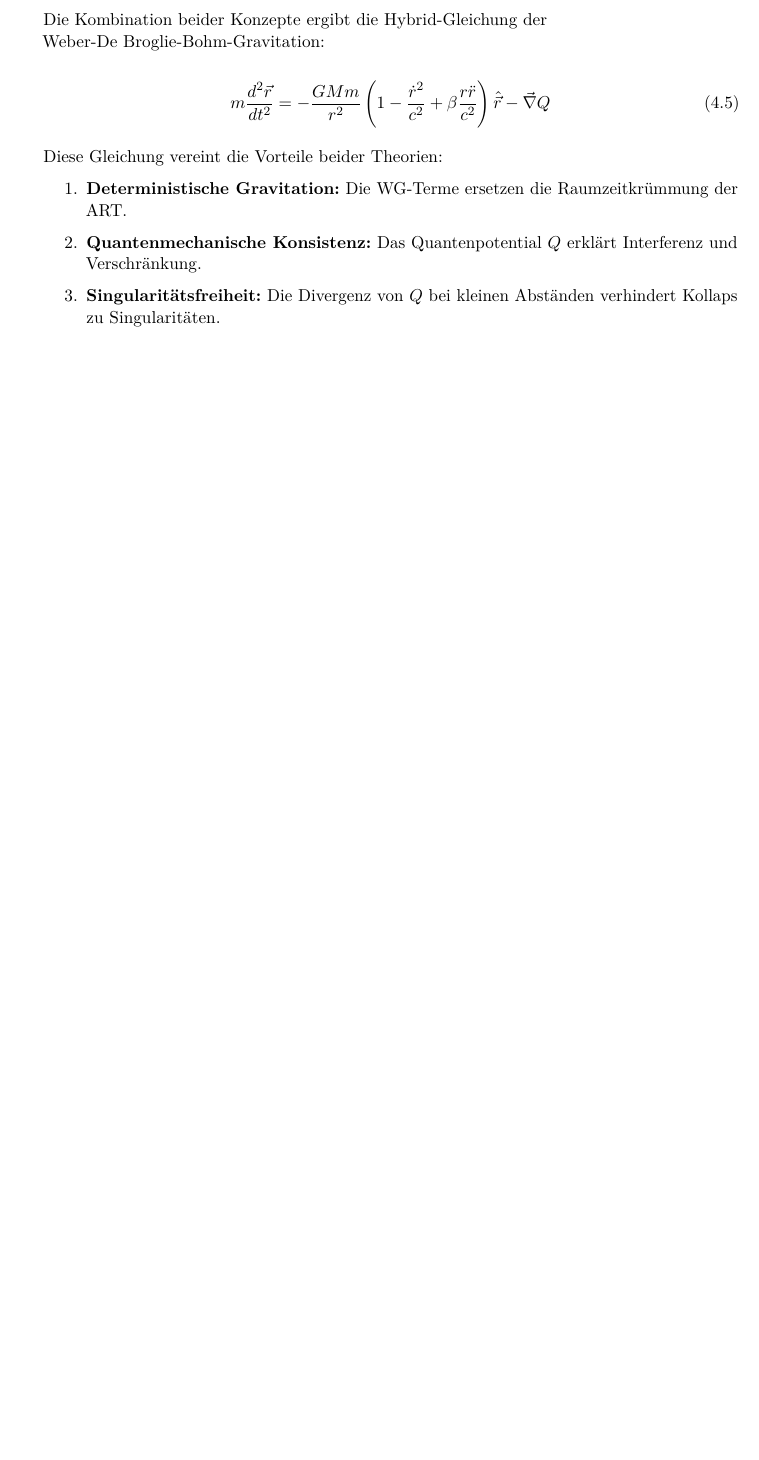
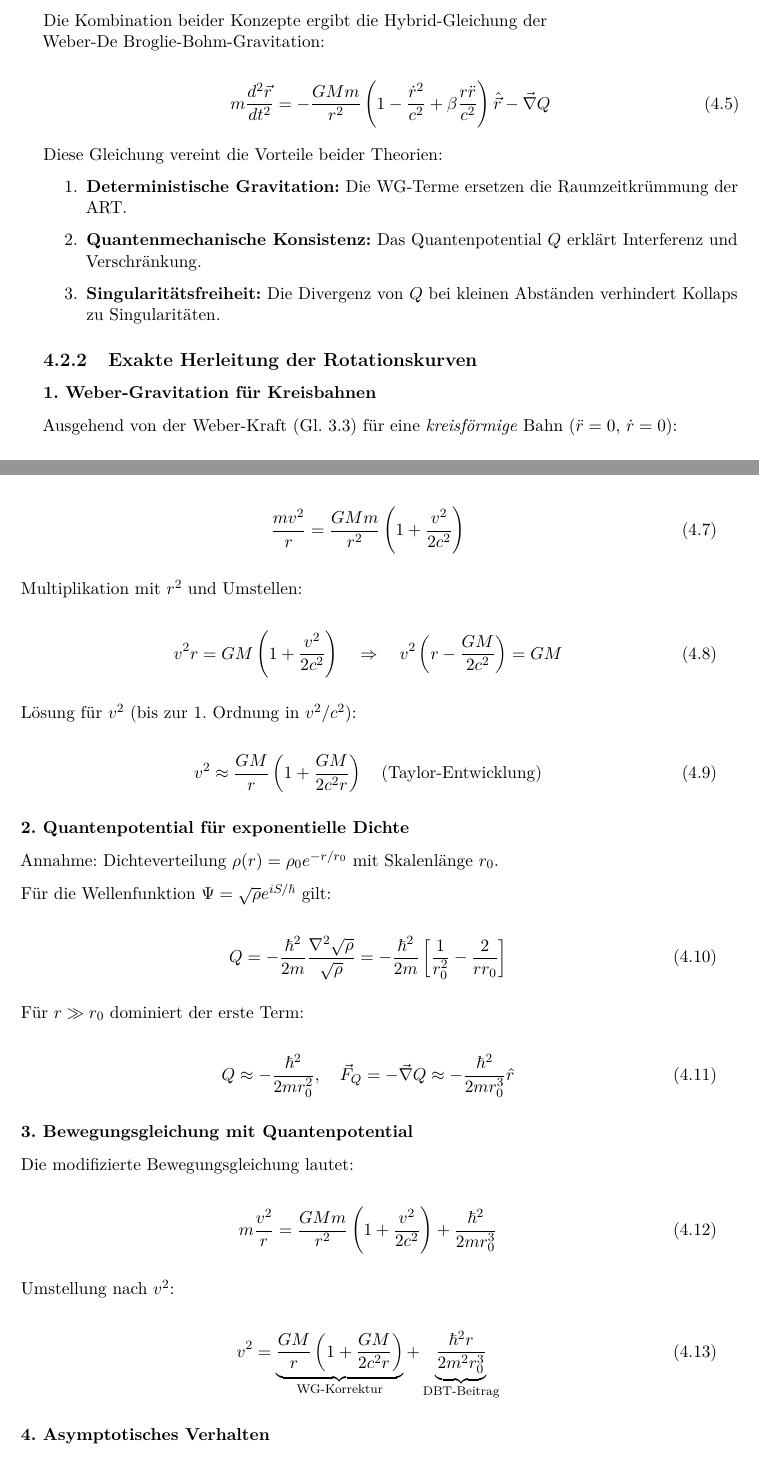
Before and after one commit to deppenkaiser/webersim, a LaTeX book (doc/latex/wdb.tex, which reads doc/latex/dbt/dbt.tex): part of page 27 of 31 before the commit and two parts of pages 27 and 28 of 33 after it, the two joined at a grey line, cut so that both start at the same text, the shorter picture padded with empty space. Compiled offline with pdfLaTeX.

Commit message:
ADD Dokumentation

```diff
--- a/doc/latex/dbt/dbt.tex
+++ b/doc/latex/dbt/dbt.tex
@@ -92,3 +92,60 @@ Diese Gleichung vereint die Vorteile beider Theorien:
     \item \textbf{Quantenmechanische Konsistenz:} Das Quantenpotential $Q$ erklärt Interferenz und Verschränkung.
     \item \textbf{Singularitätsfreiheit:} Die Divergenz von $Q$ bei kleinen Abständen verhindert Kollaps zu Singularitäten.
 \end{enumerate}
+
+\subsection{Exakte Herleitung der Rotationskurven}
+
+\subsubsection{1. Weber-Gravitation für Kreisbahnen}
+Ausgehend von der Weber-Kraft (Gl. 3.3) für eine \textit{kreisförmige} Bahn ($\ddot{r} = 0$, $\dot{r} = 0$):
+
+\begin{equation}
+F_{\text{WG}} = -\frac{GMm}{r^2}\left(1 + \beta\frac{v^2}{c^2}\right) \quad \text{mit} \quad \beta = 0.5
+\end{equation}
+
+Gleichsetzen mit der Zentripetalkraft $F_z = mv^2/r$:
+
+\begin{equation}
+\frac{mv^2}{r} = \frac{GMm}{r^2}\left(1 + \frac{v^2}{2c^2}\right)
+\end{equation}
+
+Multiplikation mit $r^2$ und Umstellen:
+
+\begin{equation}
+v^2r = GM\left(1 + \frac{v^2}{2c^2}\right) \quad \Rightarrow \quad v^2\left(r - \frac{GM}{2c^2}\right) = GM
+\end{equation}
+
+Lösung für $v^2$ (bis zur 1. Ordnung in $v^2/c^2$):
+
+\begin{equation}
+v^2 \approx \frac{GM}{r}\left(1 + \frac{GM}{2c^2r}\right) \quad \text{(Taylor-Entwicklung)}
+\end{equation}
+
+\subsubsection{2. Quantenpotential für exponentielle Dichte}
+Annahme: Dichteverteilung $\rho(r) = \rho_0 e^{-r/r_0}$ mit Skalenlänge $r_0$.
+
+Für die Wellenfunktion $\Psi = \sqrt{\rho} e^{iS/\hbar}$ gilt:
+
+\begin{equation}
+Q = -\frac{\hbar^2}{2m}\frac{\nabla^2\sqrt{\rho}}{\sqrt{\rho}} = -\frac{\hbar^2}{2m}\left[\frac{1}{r_0^2} - \frac{2}{rr_0}\right]
+\end{equation}
+
+Für $r \gg r_0$ dominiert der erste Term:
+
+\begin{equation}
+Q \approx -\frac{\hbar^2}{2m r_0^2}, \quad \vec{F}_Q = -\vec{\nabla}Q \approx -\frac{\hbar^2}{2m r_0^3}\hat{r}
+\end{equation}
+
+\subsubsection{3. Bewegungsgleichung mit Quantenpotential}
+Die modifizierte Bewegungsgleichung lautet:
+
+\begin{equation}
+m\frac{v^2}{r} = \frac{GMm}{r^2}\left(1 + \frac{v^2}{2c^2}\right) + \frac{\hbar^2}{2m r_0^3}
+\end{equation}
+
+Umstellung nach $v^2$:
+
+\begin{equation}
+v^2 = \underbrace{\frac{GM}{r}\left(1 + \frac{GM}{2c^2r}\right)}_{\text{WG-Korrektur}} + \underbrace{\frac{\hbar^2 r}{2m^2 r_0^3}}_{\text{DBT-Beitrag}}
+\end{equation}
+
+\subsubsection{4. Asymptotisches Verhalten}
@@ -94,0 +155 @@ Diese Gleichung vereint die Vorteile beider Theorien:
+v \approx \sqrt{\frac{GM}{r}} \left(1 + \frac{GM}{4c^2r}\right)
```
Also changed, not shown: doc/latex/dbt/dbt.tex (10 more changed lines).
